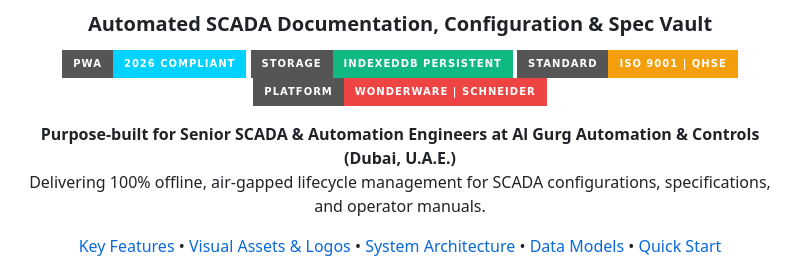
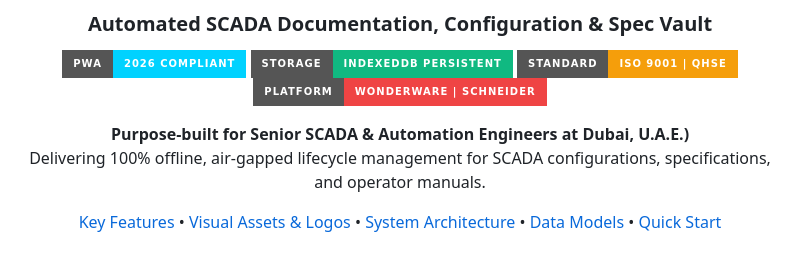
Before and after one commit to githubbest729/docugenius-scada-wiki, a Markdown page: README.md, the part around the change. Rendered like a GitHub page; badges without logos.

```diff
--- a/README.md
+++ b/README.md
@@ -9,7 +9,7 @@
 [![Target Platform](https://img.shields.io/badge/Platform-Wonderware%20%7C%20Schneider-EF4444?style=for-the-badge)](https://www.aveva.com/)
 
 <p align="center">
-  <b>Purpose-built for Senior SCADA & Automation Engineers at Al Gurg Automation & Controls (Dubai, U.A.E.)</b><br>
+  <b>Purpose-built for Senior SCADA & Automation Engineers at Dubai, U.A.E.)</b><br>
   Delivering 100% offline, air-gapped lifecycle management for SCADA configurations, specifications, and operator manuals.
 </p>
 
```
